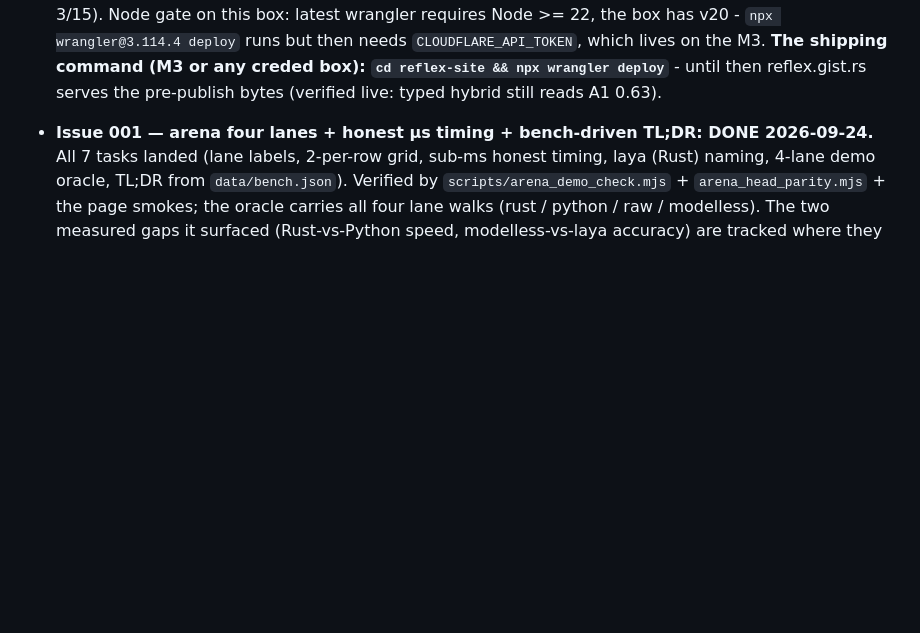
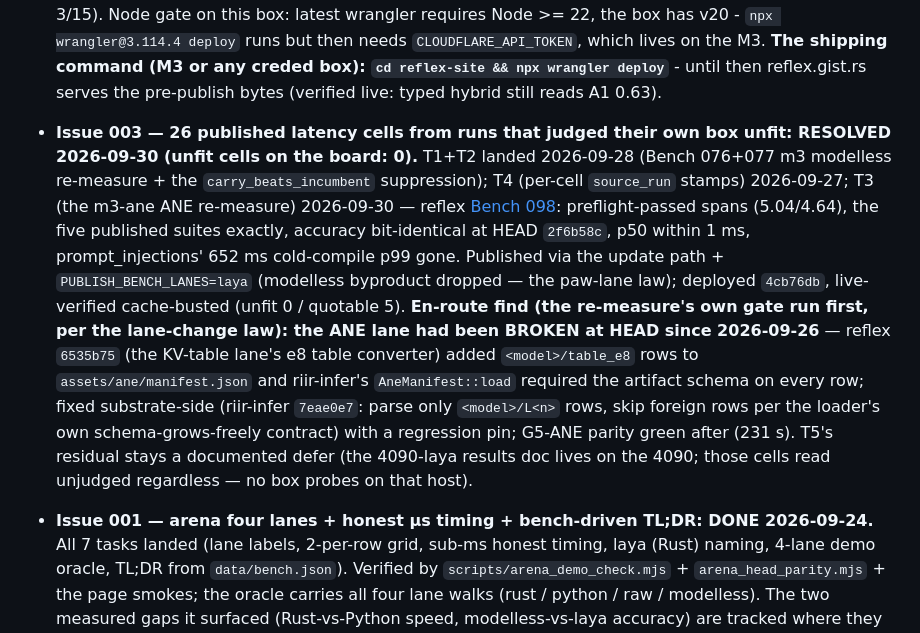
Before and after one commit to gist-rs/reflex-site, a Markdown page: HISTORY.md, the part around the change. Rendered like a GitHub page; blank space fills up the shorter version.

```diff
--- a/HISTORY.md
+++ b/HISTORY.md
@@ -43,6 +43,28 @@ durable record). Full narrative of each: `git log --follow -- .issues/<file>`.
   **The shipping command (M3 or any creded box): `cd reflex-site && npx
   wrangler deploy`** - until then reflex.gist.rs serves the pre-publish
   bytes (verified live: typed hybrid still reads A1 0.63).
+
+- **Issue 003 — 26 published latency cells from runs that judged their own box unfit: RESOLVED 2026-09-30 (unfit cells on the board: 0).**
+  T1+T2 landed 2026-09-28 (Bench 076+077 m3 modelless re-measure + the
+  `carry_beats_incumbent` suppression); T4 (per-cell `source_run` stamps)
+  2026-09-27; T3 (the m3-ane ANE re-measure) 2026-09-30 — reflex
+  [Bench 098](../../riir-reflex/.benchmarks/098_ane_quotable_rerun.md):
+  preflight-passed spans (5.04/4.64), the five published suites exactly,
+  accuracy bit-identical at HEAD `2f6b58c`, p50 within 1 ms,
+  prompt_injections' 652 ms cold-compile p99 gone. Published via the
+  update path + `PUBLISH_BENCH_LANES=laya` (modelless byproduct dropped —
+  the paw-lane law); deployed `4cb76db`, live-verified cache-busted
+  (unfit 0 / quotable 5). **En-route find (the re-measure's own gate run
+  first, per the lane-change law): the ANE lane had been BROKEN at HEAD
+  since 2026-09-26** — reflex `6535b75` (the KV-table lane's e8 table
+  converter) added `<model>/table_e8` rows to `assets/ane/manifest.json`
+  and riir-infer's `AneManifest::load` required the artifact schema on
+  every row; fixed substrate-side (riir-infer `7eae0e7`: parse only
+  `<model>/L<n>` rows, skip foreign rows per the loader's own
+  schema-grows-freely contract) with a regression pin; G5-ANE parity
+  green after (231 s). T5's residual stays a documented defer (the
+  4090-laya results doc lives on the 4090; those cells read unjudged
+  regardless — no box probes on that host).
 
 - **Issue 001 — arena four lanes + honest µs timing + bench-driven TL;DR: DONE 2026-09-24.**
   All 7 tasks landed (lane labels, 2-per-row grid, sub-ms honest timing, laya (Rust)
```
Also changed, not shown: .issues/003_unfit_published_latency.md (deleted, +0 -116 lines).
